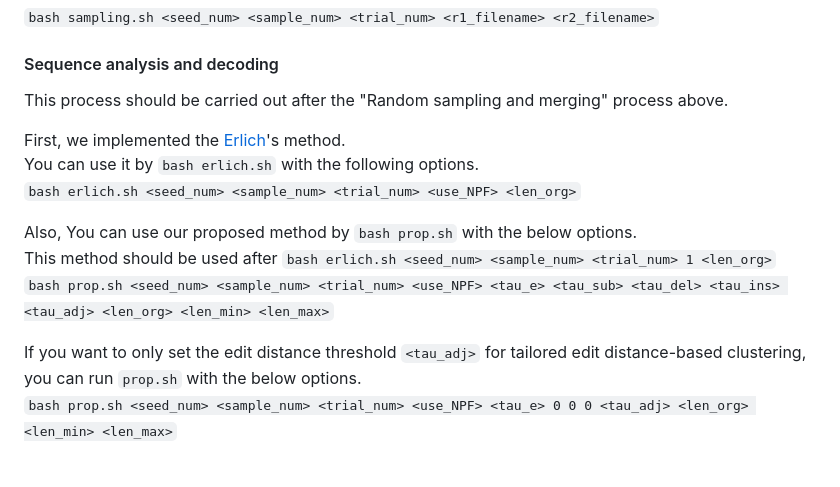
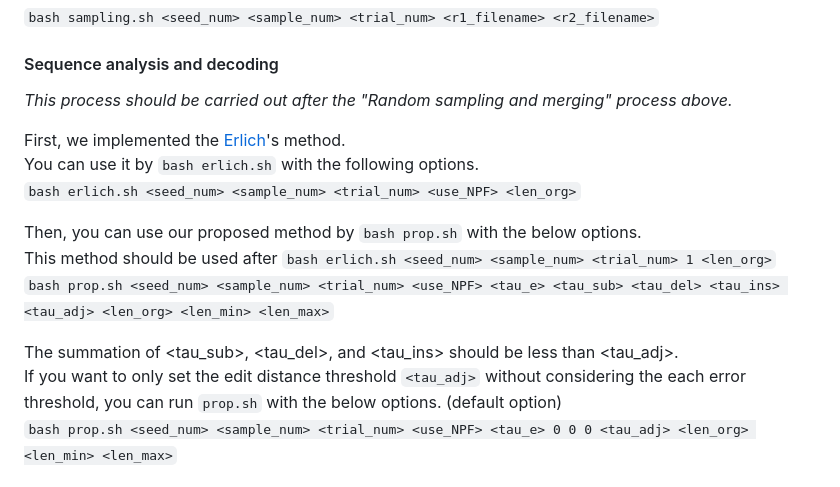
Before and after one commit to PParkJy/SAD-DNAstorage, a Markdown page: README.md, the part around the change. Rendered like a GitHub page.

```diff
--- a/README.md
+++ b/README.md
@@ -82,17 +82,18 @@ All binary files require the execute permisson (+x)
 `bash sampling.sh <seed_num> <sample_num> <trial_num> <r1_filename> <r2_filename>`
 
 #### Sequence analysis and decoding
-This process should be carried out after the "Random sampling and merging" process above.
+*This process should be carried out after the "Random sampling and merging" process above.*
 
 First, we implemented the [Erlich](https://github.com/TeamErlich/dna-fountain)'s method.
 You can use it by `bash erlich.sh` with the following options.
 `bash erlich.sh <seed_num> <sample_num> <trial_num> <use_NPF> <len_org>`
 
-Also, You can use our proposed method by `bash prop.sh` with the below options.
+Then, you can use our proposed method by `bash prop.sh` with the below options.
 This method should be used after `bash erlich.sh <seed_num> <sample_num> <trial_num> 1 <len_org>`
 `bash prop.sh <seed_num> <sample_num> <trial_num> <use_NPF> <tau_e> <tau_sub> <tau_del> <tau_ins> <tau_adj> <len_org> <len_min> <len_max>`
 
-If you want to only set the edit distance threshold `<tau_adj>` for tailored edit distance-based clustering, you can run `prop.sh` with the below options.
+The summation of <tau_sub>, <tau_del>, and <tau_ins> should be less than <tau_adj>.
+If you want to only set the edit distance threshold `<tau_adj>` without considering the each error threshold, you can run `prop.sh` with the below options. (default option)
 `bash prop.sh <seed_num> <sample_num> <trial_num> <use_NPF> <tau_e> 0 0 0 <tau_adj> <len_org> <len_min> <len_max>`
 
 ## Contact
```
